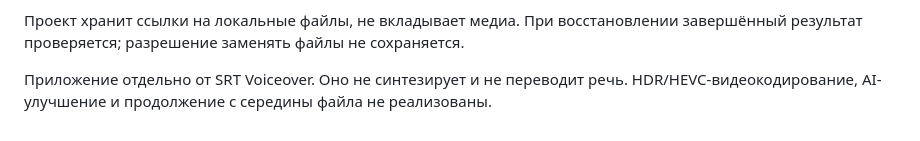
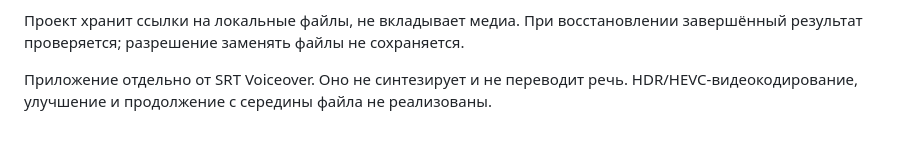
Before and after one commit to popovantondev/LectureMerge, a Markdown page: docs/ARCHITECTURE.md, the part around the change. GitHub-like rendering.

```diff
--- a/docs/ARCHITECTURE.md
+++ b/docs/ARCHITECTURE.md
@@ -31,4 +31,4 @@ RU SRT. Несовпадение звука с SRT и звук длиннее в
 завершённый результат проверяется; разрешение заменять файлы не сохраняется.
 
 Приложение отдельно от SRT Voiceover. Оно не синтезирует и не переводит речь.
-HDR/HEVC-видеокодирование, AI-улучшение и продолжение с середины файла не реализованы.
+HDR/HEVC-видеокодирование, улучшение и продолжение с середины файла не реализованы.
```
Also changed, not shown: docs/SPECIFICATION.md (+3 -3 lines).
